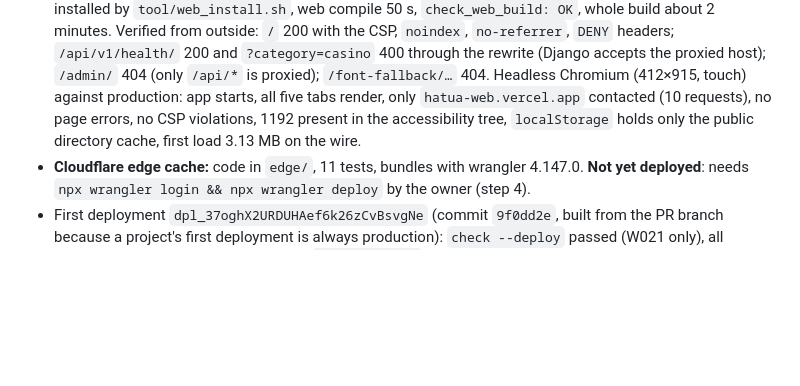
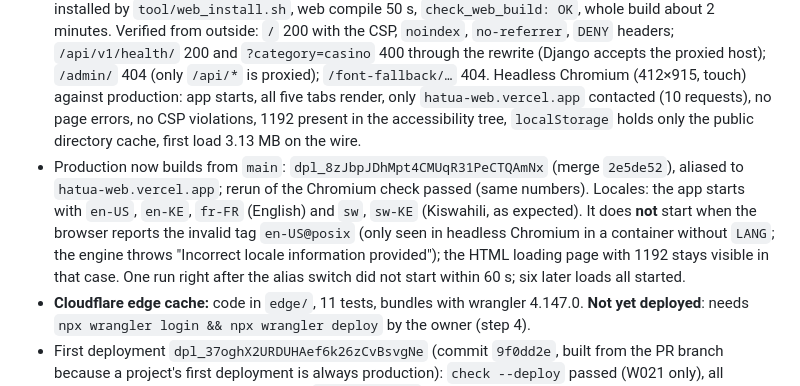
Before and after one commit to MadScie254/hatua, a Markdown page: docs/HANDOFF.md, the part around the change. GitHub-like rendering; blank space fills up the shorter version.

Commit message:
docs(handoff): web production deploy from main, locale check results
Co-Authored-By: Claude Opus 5.5 <noreply@anthropic.com>
Claude-Session: https://claude.ai/code/session_01CVptBsR5mTRtZVvyPpazcF

```diff
--- a/docs/HANDOFF.md
+++ b/docs/HANDOFF.md
@@ -20,6 +20,7 @@
 - **Database:** Neon Postgres `hatua-db` (Frankfurt), added by the owner via Vercel Storage; `DATABASE_URL`/`DATABASE_URL_UNPOOLED` injected by the integration.
 - **Admin:** at the path in Vercel env `DJANGO_ADMIN_URL` (kept out of this public repo). First superuser `daniel` was created by the first production build. The owner must change the initial password and delete `DJANGO_SUPERUSER_PASSWORD` from Vercel (`docs/DEPLOYMENT.md` step 3).
 - **Web app:** https://hatua-web.vercel.app (Vercel project `hatua-web`, root `mobile/`, static). First deployment `dpl_7GrJETYHS8RAU2rfrgxNj6tYK2J3` (commit `e8549a1`, branch build, therefore production): Flutter 3.47.7 installed by `tool/web_install.sh`, web compile 50 s, `check_web_build: OK`, whole build about 2 minutes. Verified from outside: `/` 200 with the CSP, `noindex`, `no-referrer`, `DENY` headers; `/api/v1/health/` 200 and `?category=casino` 400 through the rewrite (Django accepts the proxied host); `/admin/` 404 (only `/api/*` is proxied); `/font-fallback/…` 404. Headless Chromium (412×915, touch) against production: app starts, all five tabs render, only `hatua-web.vercel.app` contacted (10 requests), no page errors, no CSP violations, 1192 present in the accessibility tree, `localStorage` holds only the public directory cache, first load 3.13 MB on the wire.
+- Production now builds from `main`: `dpl_8zJbpJDhMpt4CMUqR31PeCTQAmNx` (merge `2e5de52`), aliased to `hatua-web.vercel.app`; rerun of the Chromium check passed (same numbers). Locales: the app starts with `en-US`, `en-KE`, `fr-FR` (English) and `sw`, `sw-KE` (Kiswahili, as expected). It does **not** start when the browser reports the invalid tag `en-US@posix` (only seen in headless Chromium in a container without `LANG`; the engine throws "Incorrect locale information provided"); the HTML loading page with 1192 stays visible in that case. One run right after the alias switch did not start within 60 s; six later loads all started.
 - **Cloudflare edge cache:** code in `edge/`, 11 tests, bundles with wrangler 4.147.0. **Not yet deployed**: needs `npx wrangler login && npx wrangler deploy` by the owner (step 4).
 - First deployment `dpl_37oghX2URDUHAef6k26zCvBsvgNe` (commit `9f0dd2e`, built from the PR branch because a project's first deployment is always production): `check --deploy` passed (W021 only), all migrations applied, superuser created, `collectstatic` ran.
 - Verified against production from outside: health 200; opportunities and support-resources 200 `[]` (~1 s incl. Neon wake-up); `?category=casino` 400; `/admin/` 404; staff login page 200 with CDN CSS; real staff login over HTTPS (CSRF) 302 → admin home 200; http→https 308.
```
